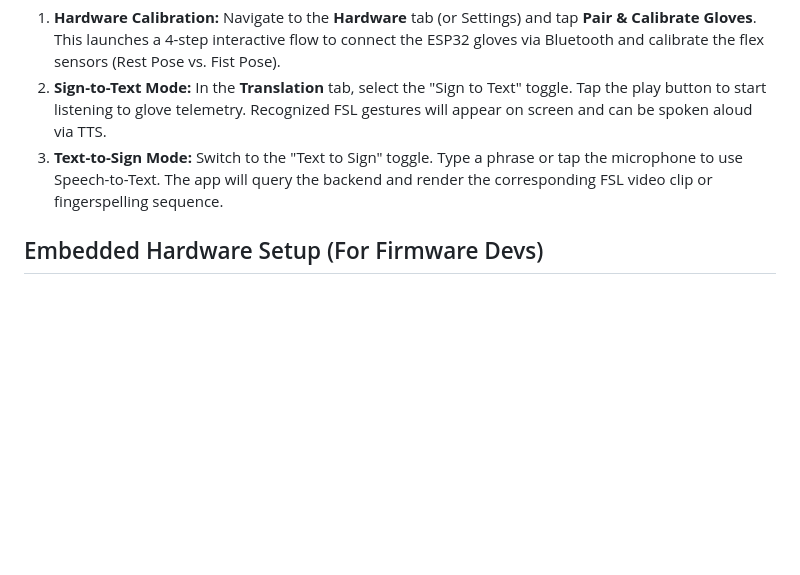
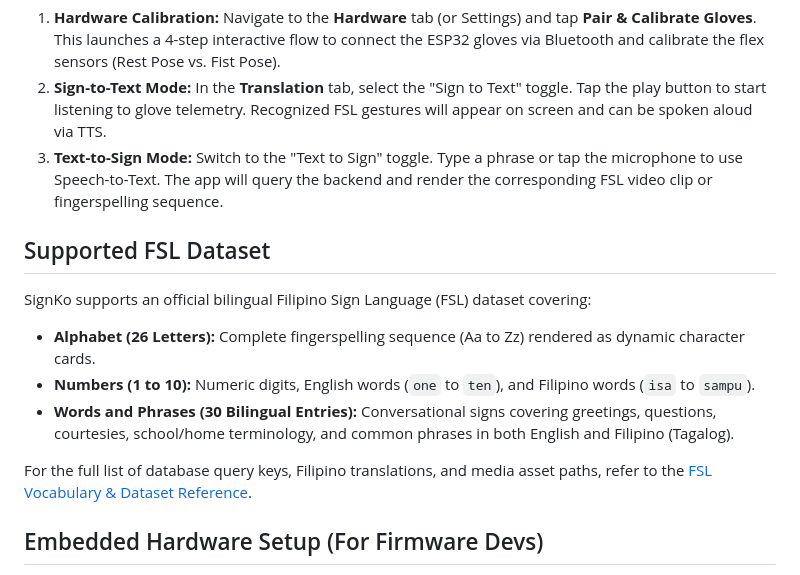
Before and after one commit to waeijn/signko, a Markdown page: README.md, the part around the change. Rendered like a GitHub page; blank space fills up the shorter version.

Commit message:
docs: add FSL vocabulary reference and update README with supported dataset

```diff
--- a/README.md
+++ b/README.md
@@ -100,6 +100,15 @@ To gracefully shut down the backend and clean up, run:
 2. **Sign-to-Text Mode:** In the **Translation** tab, select the "Sign to Text" toggle. Tap the play button to start listening to glove telemetry. Recognized FSL gestures will appear on screen and can be spoken aloud via TTS.
 3. **Text-to-Sign Mode:** Switch to the "Text to Sign" toggle. Type a phrase or tap the microphone to use Speech-to-Text. The app will query the backend and render the corresponding FSL video clip or fingerspelling sequence.
 
+## Supported FSL Dataset
+
+SignKo supports an official bilingual Filipino Sign Language (FSL) dataset covering:
+- **Alphabet (26 Letters):** Complete fingerspelling sequence (Aa to Zz) rendered as dynamic character cards.
+- **Numbers (1 to 10):** Numeric digits, English words (`one` to `ten`), and Filipino words (`isa` to `sampu`).
+- **Words and Phrases (30 Bilingual Entries):** Conversational signs covering greetings, questions, courtesies, school/home terminology, and common phrases in both English and Filipino (Tagalog).
+
+For the full list of database query keys, Filipino translations, and media asset paths, refer to the [FSL Vocabulary & Dataset Reference](docs/fsl_vocabulary.md).
+
 ## Embedded Hardware Setup (For Firmware Devs)
 
 1. Navigate to the `embedded/` directory.
```
Also changed, not shown: docs/fsl_vocabulary.md (added, +127 -0 lines).
